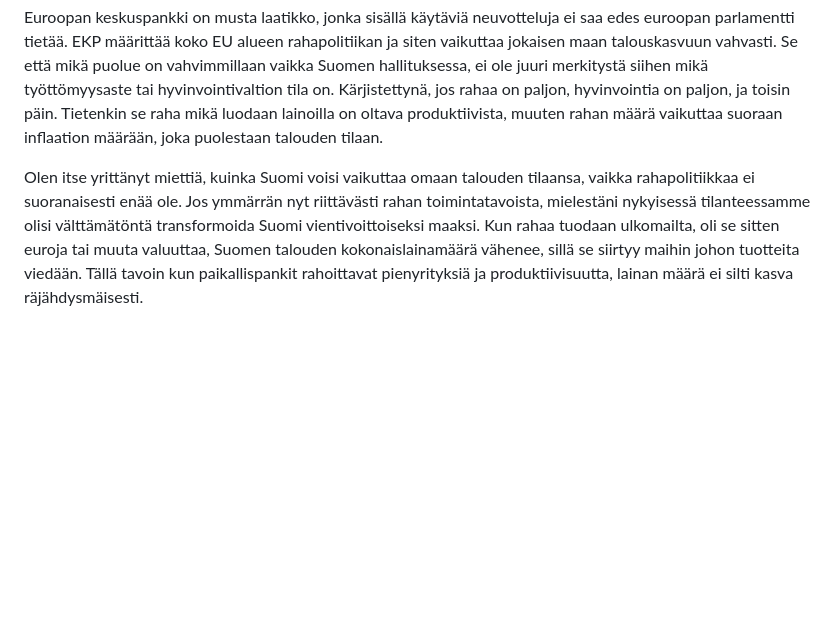
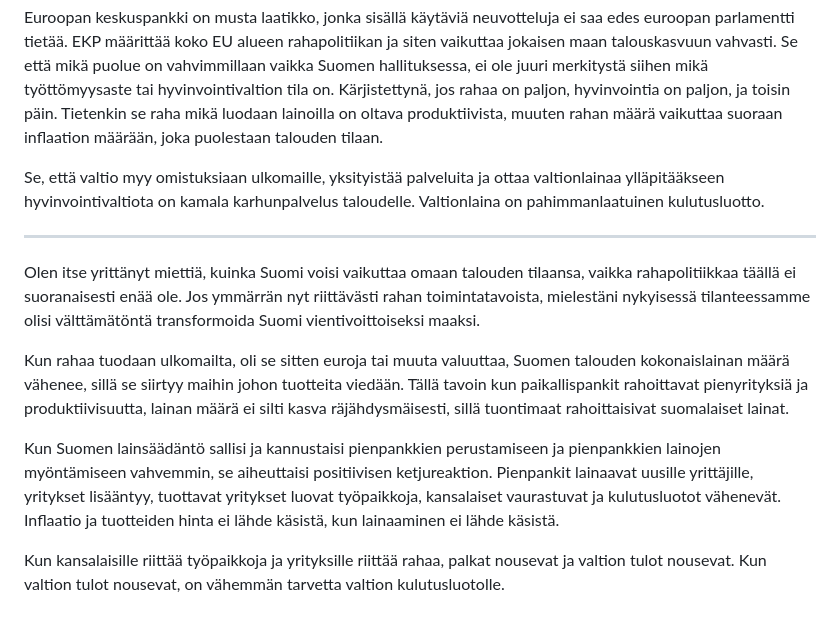
Before and after one commit to mitjaimmonen/garden, a Markdown page: fi/Lukemista/Pankit.md, the part around the change. GitHub-like rendering; blank space fills up the shorter version.

Commit message:
vault backup: 2025-07-24 11:39:13

```diff
--- a/fi/Lukemista/Pankit.md
+++ b/fi/Lukemista/Pankit.md
@@ -61,4 +61,14 @@ Kun Suomi liittyi osaksi EU:ta, ei Suomessa käyty kansanäänestystä ollenkaan
 
 Euroopan keskuspankki on musta laatikko, jonka sisällä käytäviä neuvotteluja ei saa edes euroopan parlamentti tietää. EKP määrittää koko EU alueen rahapolitiikan ja siten vaikuttaa jokaisen maan talouskasvuun vahvasti. Se että mikä puolue on vahvimmillaan vaikka Suomen hallituksessa, ei ole juuri merkitystä siihen mikä työttömyysaste tai hyvinvointivaltion tila on. Kärjistettynä, jos rahaa on paljon, hyvinvointia on paljon, ja toisin päin. Tietenkin se raha mikä luodaan lainoilla on oltava produktiivista, muuten rahan määrä vaikuttaa suoraan inflaation määrään, joka puolestaan talouden tilaan.
 
-Olen itse yrittänyt miettiä, kuinka Suomi voisi vaikuttaa omaan talouden tilaansa, vaikka rahapolitiikkaa ei suoranaisesti enää ole. Jos ymmärrän nyt riittävästi rahan toimintatavoista, mielestäni nykyisessä tilanteessamme olisi välttämätöntä transformoida Suomi vientivoittoiseksi maaksi. Kun rahaa tuodaan ulkomailta, oli se sitten euroja tai muuta valuuttaa, Suomen talouden kokonaislainamäärä vähenee, sillä se siirtyy maihin johon tuotteita viedään. Tällä tavoin kun paikallispankit rahoittavat pienyrityksiä ja produktiivisuutta, lainan määrä ei silti kasva räjähdysmäisesti.
+Se, että valtio myy omistuksiaan ulkomaille, yksityistää palveluita ja ottaa valtionlainaa ylläpitääkseen hyvinvointivaltiota on kamala karhunpalvelus taloudelle. Valtionlaina on pahimmanlaatuinen kulutusluotto.
+
+---
+
+Olen itse yrittänyt miettiä, kuinka Suomi voisi vaikuttaa omaan talouden tilaansa, vaikka rahapolitiikkaa täällä ei suoranaisesti enää ole. Jos ymmärrän nyt riittävästi rahan toimintatavoista, mielestäni nykyisessä tilanteessamme olisi välttämätöntä transformoida Suomi vientivoittoiseksi maaksi.
+
+Kun rahaa tuodaan ulkomailta, oli se sitten euroja tai muuta valuuttaa, Suomen talouden kokonaislainan määrä vähenee, sillä se siirtyy maihin johon tuotteita viedään. Tällä tavoin kun paikallispankit rahoittavat pienyrityksiä ja produktiivisuutta, lainan määrä ei silti kasva räjähdysmäisesti, sillä tuontimaat rahoittaisivat suomalaiset lainat.
+
+Kun Suomen lainsäädäntö sallisi ja kannustaisi pienpankkien perustamiseen ja pienpankkien lainojen myöntämiseen vahvemmin, se aiheuttaisi positiivisen ketjureaktion. Pienpankit lainaavat uusille yrittäjille, yritykset lisääntyy, tuottavat yritykset luovat työpaikkoja, kansalaiset vaurastuvat ja kulutusluotot vähenevät. Inflaatio ja tuotteiden hinta ei lähde käsistä, kun lainaaminen ei lähde käsistä.
+
+Kun kansalaisille riittää työpaikkoja ja yrityksille riittää rahaa, palkat nousevat ja valtion tulot nousevat. Kun valtion tulot nousevat, on vähemmän tarvetta valtion kulutusluotolle.
```
